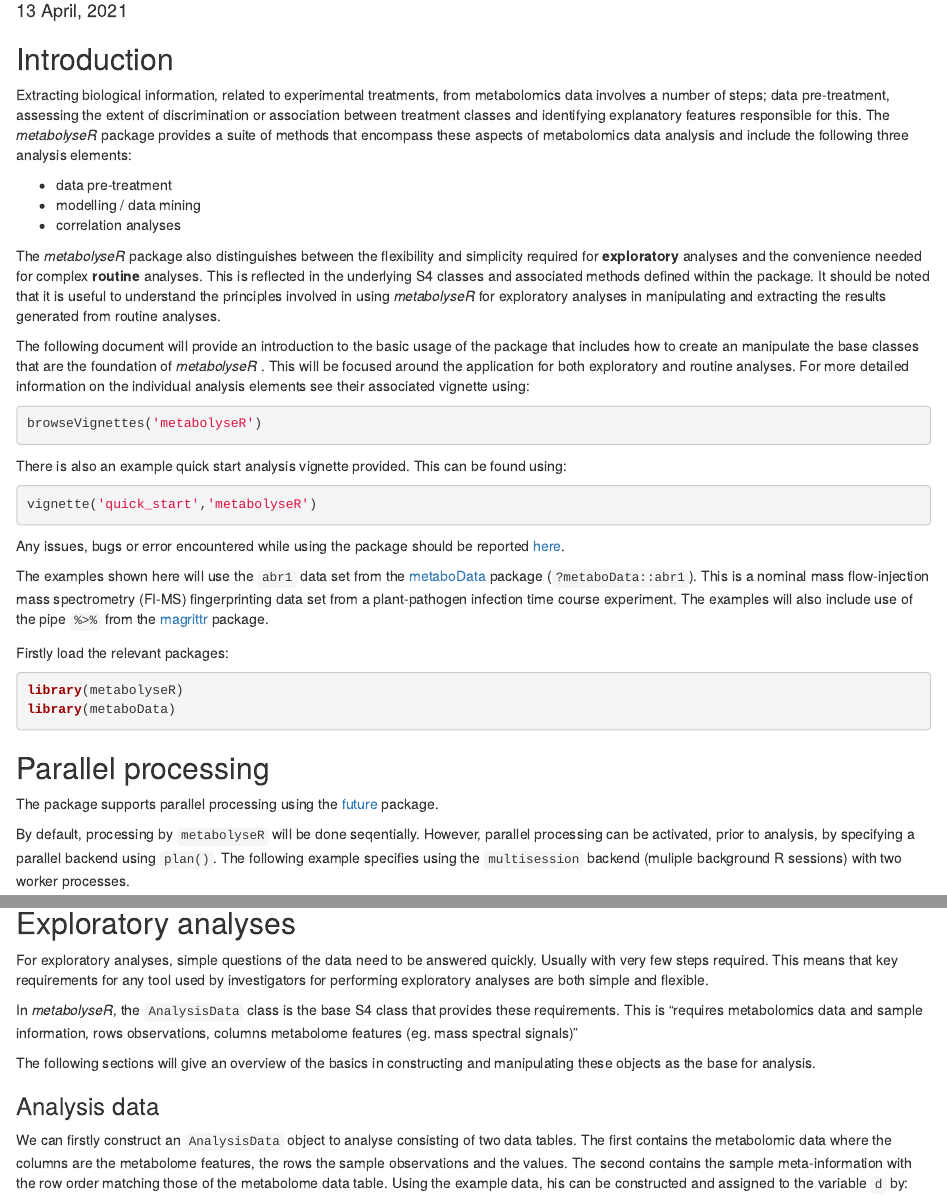
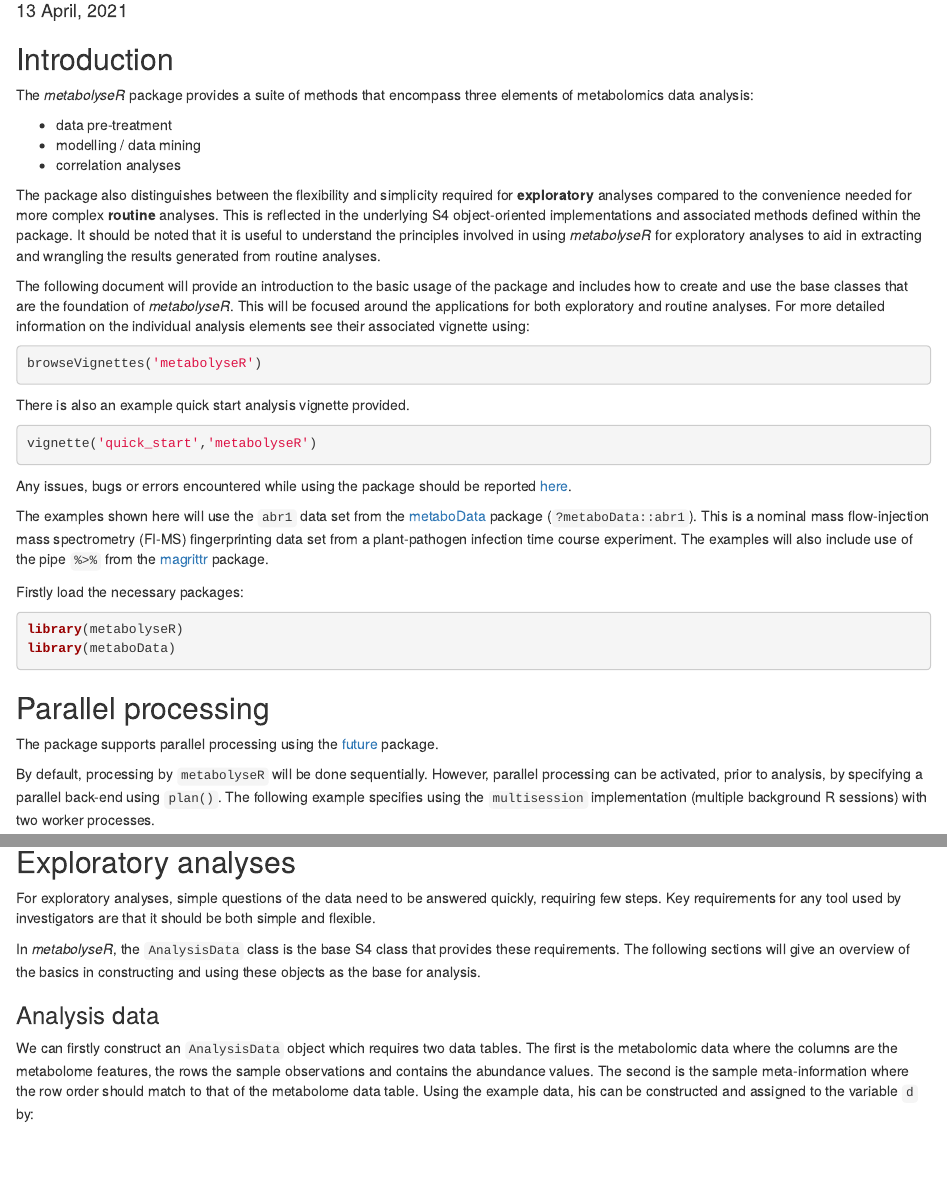
Before and after one commit to jasenfinch/metabolyseR, an R Markdown document (vignettes/introduction.Rmd): the page in a window 1100 px wide, from 150 px down, and a second part further down, joined at a grey line. Rendered offline with R 4.5, knitr and Pandoc, with nearby package versions; drawn as R Markdown's standard HTML page in place of the format the file asks for; some code elsewhere in the file could not run offline; common packages that the code uses without loading them are loaded.

Commit message:
proofed introduction vignette

````diff
--- a/vignettes/introduction.Rmd
+++ b/vignettes/introduction.Rmd
@@ -21,19 +21,18 @@ library(magrittr)
 
 ## Introduction
 
-Extracting biological information, related to experimental treatments, from metabolomics data involves a number of steps; data pre-treatment, assessing the extent of discrimination or association between treatment classes and identifying explanatory features responsible for this.
-The *metabolyseR* package provides a suite of methods that encompass these aspects of metabolomics data analysis and include the following three analysis elements:
+The *metabolyseR* package provides a suite of methods that encompass three elements of metabolomics data analysis:
 
 * data pre-treatment
 * modelling / data mining
 * correlation analyses
 
-The *metabolyseR* package also distinguishes between the flexibility and simplicity required for **exploratory** analyses and the convenience needed for complex **routine** analyses.
-This is reflected in the underlying S4 classes and associated methods defined within the package.
-It should be noted that it is useful to understand the principles involved in using *metabolyseR* for exploratory analyses in manipulating and extracting the results generated from routine analyses.
+The package also distinguishes between the flexibility and simplicity required for **exploratory** analyses compared to the convenience needed for more complex **routine** analyses.
+This is reflected in the underlying S4 object-oriented implementations and associated methods defined within the package.
+It should be noted that it is useful to understand the principles involved in using *metabolyseR* for exploratory analyses to aid in extracting and wrangling the results generated from routine analyses.
 
-The following document will provide an introduction to the basic usage of the package that includes how to create an manipulate the base classes that are the foundation of *metabolyseR* .
-This will be focused around the application for both exploratory and routine analyses.
+The following document will provide an introduction to the basic usage of the package and includes how to create and use the base classes that are the foundation of *metabolyseR*.
+This will be focused around the applications for both exploratory and routine analyses.
 For more detailed information on the individual analysis elements see their associated vignette using:
 
 ```{r vignettes, eval=FALSE}
@@ -41,19 +40,18 @@ browseVignettes('metabolyseR')
 ```
 
 There is also an example quick start analysis vignette provided.
-This can be found using:
 
 ```{r example_analysis,eval=FALSE}
 vignette('quick_start','metabolyseR')
 ```
 
-Any issues, bugs or error encountered while using the package should be reported [here](https://github.com/jasenfinch/metabolyseR/issues).
+Any issues, bugs or errors encountered while using the package should be reported [here](https://github.com/jasenfinch/metabolyseR/issues).
 
 The examples shown here will use the `abr1` data set from the [metaboData](https://aberhrml.github.io/metaboData/) package (`?metaboData::abr1`).
 This is a nominal mass flow-injection mass spectrometry (FI-MS) fingerprinting data set from a plant-pathogen infection time course experiment.
 The examples will also include use of the pipe `%>%` from the [magrittr](https://magrittr.tidyverse.org/) package.
 
-Firstly load the relevant packages:
+Firstly load the necessary packages:
 
 ```{r libraryLoad,message=FALSE}
 library(metabolyseR)
@@ -64,9 +62,9 @@ library(metaboData)
 
 The package supports parallel processing using the [future](https://CRAN.R-project.org/package=future) package.
 
-By default, processing by `metabolyseR` will be done seqentially.
-However, parallel processing can be activated, prior to analysis, by specifying a parallel backend using `plan()`.
-The following example specifies using the `multisession` backend (muliple background R sessions) with two worker processes.
+By default, processing by `metabolyseR` will be done sequentially.
+However, parallel processing can be activated, prior to analysis, by specifying a parallel back-end using `plan()`.
+The following example specifies using the `multisession` implementation (multiple background R sessions) with two worker processes.
 
 ```{r plan}
 plan(future::multisession,workers = 2)
@@ -76,20 +74,17 @@ See the future package [documentation](https://CRAN.R-project.org/package=future
 
 ## Exploratory analyses
 
-For exploratory analyses, simple questions of the data need to be answered quickly.
-Usually with very few steps required.
-This means that key requirements for any tool used by investigators for performing exploratory analyses are both simple and flexible.
+For exploratory analyses, simple questions of the data need to be answered quickly, requiring few steps.
+Key requirements for any tool used by investigators are that it should be both simple and flexible.
 
 In *metabolyseR*, the `AnalysisData` class is the base S4 class that provides these requirements.
-This is "requires metabolomics data and sample information, rows observations, columns metabolome features (eg. mass spectral signals)"
-
-The following sections will give an overview of the basics in constructing and manipulating these objects as the base for analysis.
+The following sections will give an overview of the basics in constructing and using these objects as the base for analysis.
 
 ### Analysis data
 
-We can firstly construct an `AnalysisData` object to analyse consisting of two data tables.
-The first contains the metabolomic data where the columns are the metabolome features, the rows the sample observations and the values.
-The second contains the sample meta-information with the row order matching those of the metabolome data table.
+We can firstly construct an `AnalysisData` object which requires two data tables.
+The first is the metabolomic data where the columns are the metabolome features, the rows the sample observations and contains the abundance values.
+The second is the sample meta-information where the row order should match to that of the metabolome data table.
 Using the example data, his can be constructed and assigned to the variable `d` by:
 
 ```{r analysis_data}
````
Also changed, not shown: vignettes/introduction.Rmd (69 more changed lines), 1 other file.
